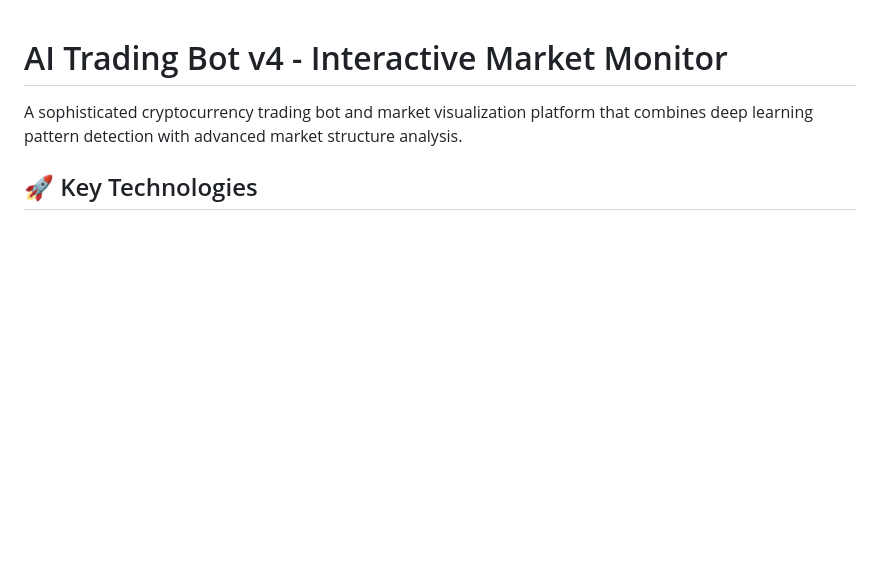
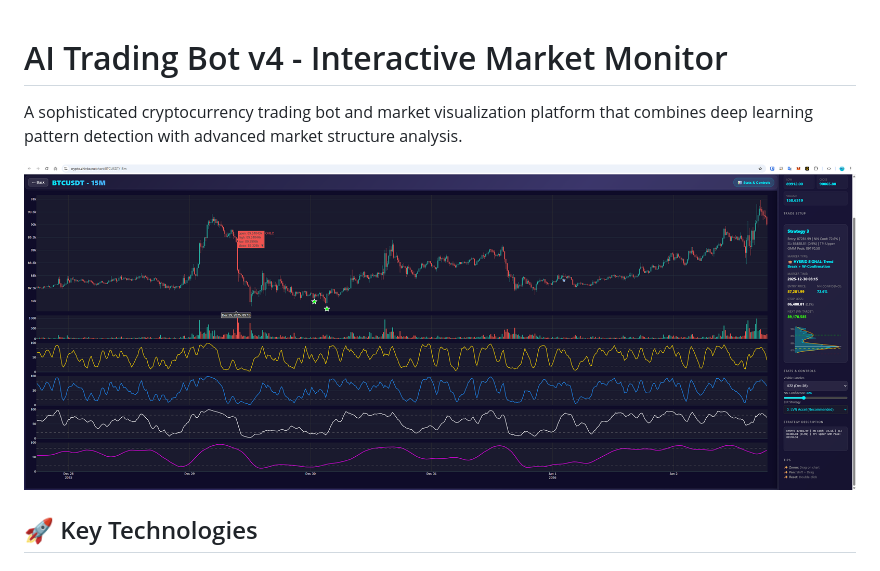
Before and after one commit to zhivko/ai-trading-bot-4, a Markdown page: README.md, the part around the change. Drawn GitHub-style; pictures changed too: signals.png (added); blank space fills up the shorter version.

Commit message:
modified:   .gitignore 	new file:   BTCUSDT_15m_data.csv 	new file:   BTCUSDT_1h_data.csv 	modified:   README.md 	new file:   signals.png 	new file:   strategy_comparison_results.csv

```diff
--- a/README.md
+++ b/README.md
@@ -1,6 +1,8 @@
 # AI Trading Bot v4 - Interactive Market Monitor
 
 A sophisticated cryptocurrency trading bot and market visualization platform that combines deep learning pattern detection with advanced market structure analysis.
+
+![AI Trading Bot Signals](signals.png)
 
 ## 🚀 Key Technologies
 
```
Also changed, not shown: 2 other files.
